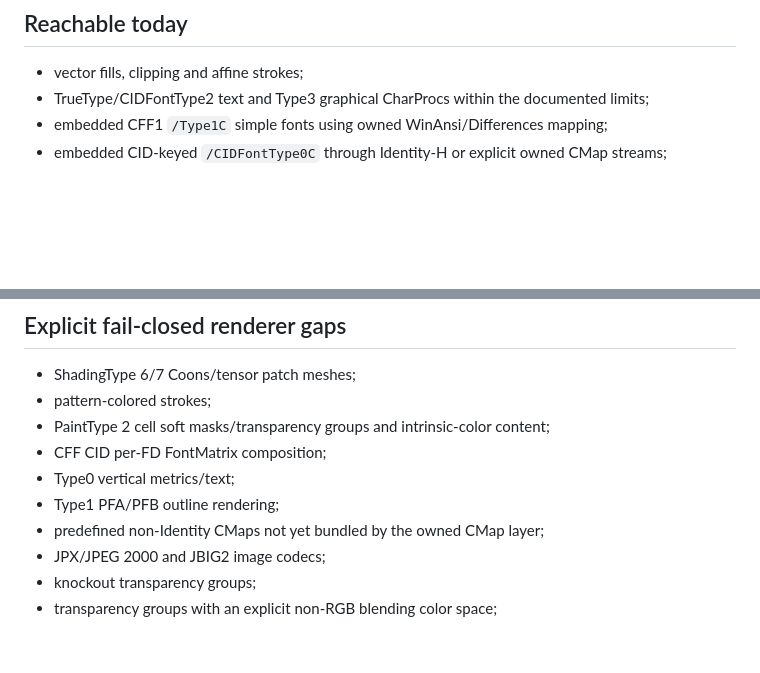
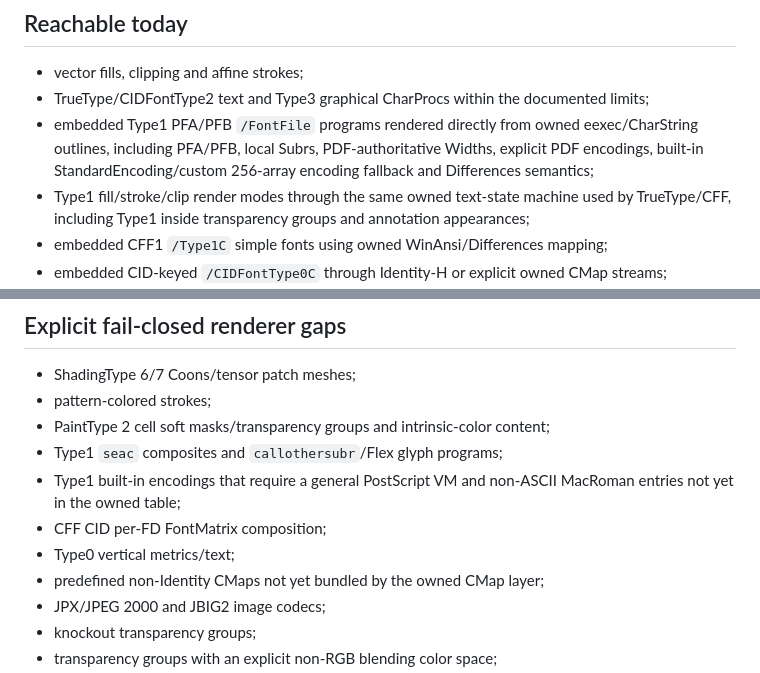
Before and after one commit to nks1990/pdf2pdfa, a Markdown page: docs/OWNED_RENDERER_SUPPORT.md, 2 parts joined by grey strips. Rendered like a GitHub page; blank space fills up the shorter version.

Commit message:
docs: mark embedded Type1 rendering production-reachable

```diff
--- a/docs/OWNED_RENDERER_SUPPORT.md
+++ b/docs/OWNED_RENDERER_SUPPORT.md
@@ -10,6 +10,8 @@ an end-to-end regression.
 
 - vector fills, clipping and affine strokes;
 - TrueType/CIDFontType2 text and Type3 graphical CharProcs within the documented limits;
+- embedded Type1 PFA/PFB `/FontFile` programs rendered directly from owned eexec/CharString outlines, including PFA/PFB, local Subrs, PDF-authoritative Widths, explicit PDF encodings, built-in StandardEncoding/custom 256-array encoding fallback and Differences semantics;
+- Type1 fill/stroke/clip render modes through the same owned text-state machine used by TrueType/CFF, including Type1 inside transparency groups and annotation appearances;
 - embedded CFF1 `/Type1C` simple fonts using owned WinAnsi/Differences mapping;
 - embedded CID-keyed `/CIDFontType0C` through Identity-H or explicit owned CMap streams;
 - CFF text fill/stroke/clip render modes through the same owned text-state machine;
@@ -34,9 +36,10 @@ an end-to-end regression.
 - ShadingType 6/7 Coons/tensor patch meshes;
 - pattern-colored strokes;
 - PaintType 2 cell soft masks/transparency groups and intrinsic-color content;
+- Type1 `seac` composites and `callothersubr`/Flex glyph programs;
+- Type1 built-in encodings that require a general PostScript VM and non-ASCII MacRoman entries not yet in the owned table;
 - CFF CID per-FD FontMatrix composition;
 - Type0 vertical metrics/text;
-- Type1 PFA/PFB outline rendering;
 - predefined non-Identity CMaps not yet bundled by the owned CMap layer;
 - JPX/JPEG 2000 and JBIG2 image codecs;
 - knockout transparency groups;
```
